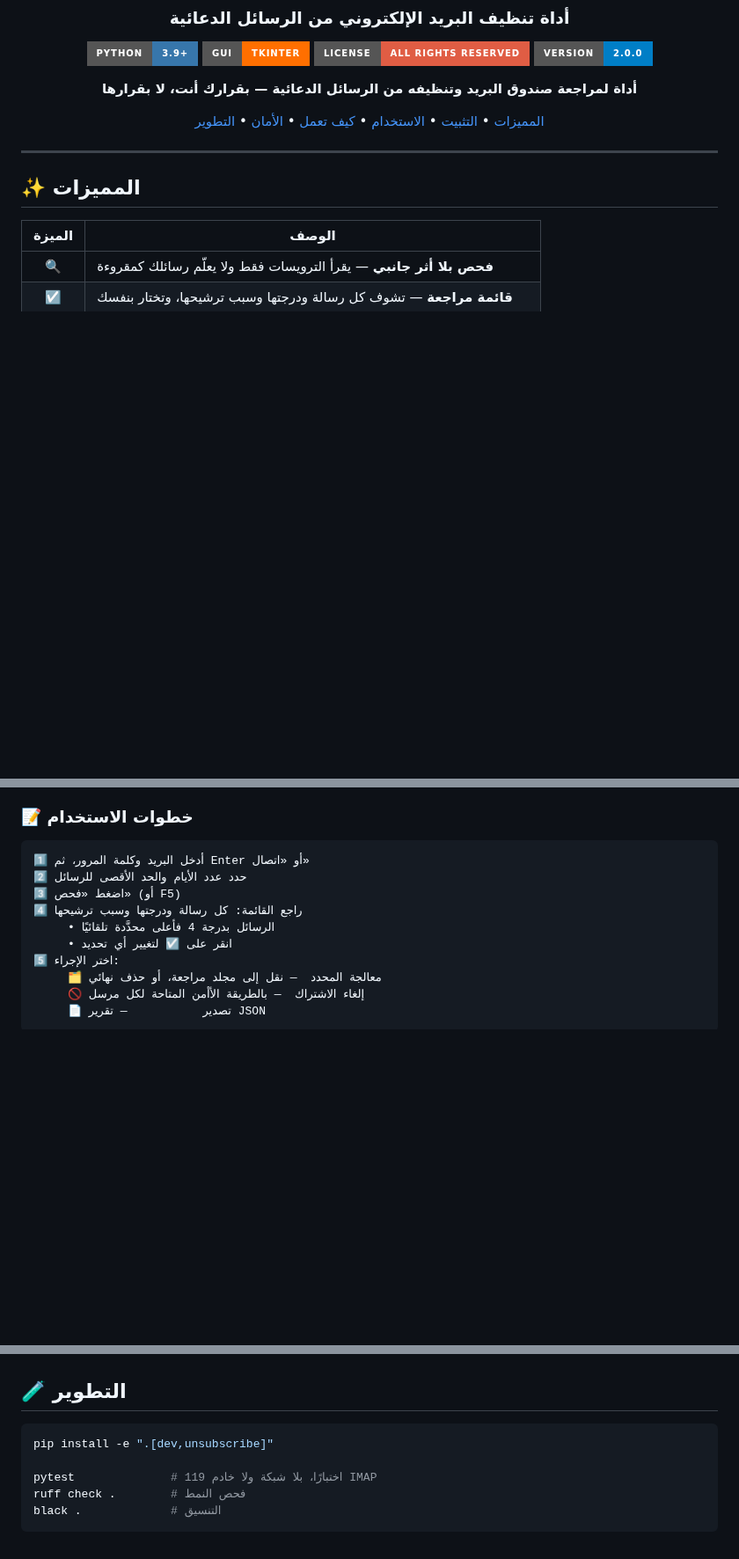
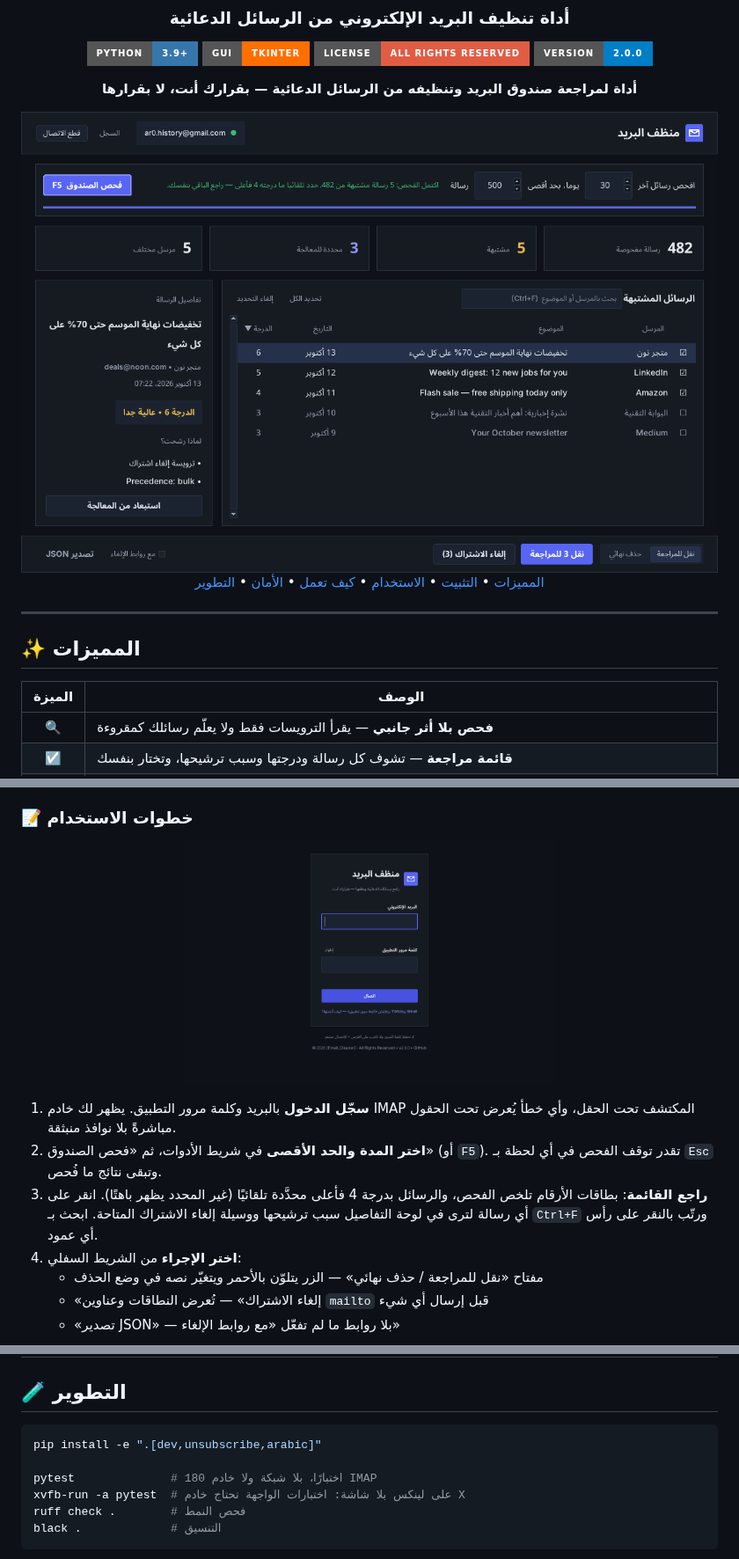
Before and after one commit to abosalehg-ui/Email-Cleaner-Tool, a Markdown page: README.md, 3 parts joined by grey strips. Shown at 88% size. Drawn GitHub-style; pictures changed too: screenshots/login.png (added), screenshots/main.png (added); badges without logos; blank space fills up the shorter version.

````diff
--- a/README.md
+++ b/README.md
@@ -12,6 +12,8 @@
 <p align="center">
   <strong>أداة لمراجعة صندوق البريد وتنظيفه من الرسائل الدعائية — بقرارك أنت، لا بقرارها</strong>
 </p>
+
+<img src="screenshots/main.png" alt="مساحة العمل: ملخص الفحص وقائمة الرسائل المشتبهة ولوحة التفاصيل" width="860">
 
 [المميزات](#-المميزات) •
 [التثبيت](#-التثبيت) •
@@ -106,15 +111,19 @@ python -m email_cleaner
 
 ### 📝 خطوات الاستخدام
 
-```
-1️⃣ أدخل البريد وكلمة المرور، ثم Enter أو «اتصال»
-2️⃣ حدد عدد الأيام والحد الأقصى للرسائل
-3️⃣ اضغط «فحص» (أو F5)
-4️⃣ راجع القائمة: كل رسالة ودرجتها وسبب ترشيحها
-     • الرسائل بدرجة 4 فأعلى محدَّدة تلقائيًا
-     • انقر على ☑ لتغيير أي تحديد
-5️⃣ اختر الإجراء:
-     🗂️ معالجة المحدد  — نقل إلى مجلد مراجعة، أو حذف نهائي
-     🚫 إلغاء الاشتراك  — بالطريقة الأأمن المتاحة لكل مرسل
-     📄 تصدير           — تقرير JSON
-```
+<p align="center">
+  <img src="screenshots/login.png" alt="شاشة تسجيل الدخول" width="420">
+</p>
+
+1. **سجّل الدخول** بالبريد وكلمة مرور التطبيق. يظهر لك خادم IMAP المكتشف تحت الحقل،
+   وأي خطأ يُعرض تحت الحقول مباشرةً بلا نوافذ منبثقة.
+2. **اختر المدة والحد الأقصى** في شريط الأدوات، ثم «فحص الصندوق» (أو `F5`).
+   تقدر توقف الفحص في أي لحظة بـ `Esc` وتبقى نتائج ما فُحص.
+3. **راجع القائمة**: بطاقات الأرقام تلخص الفحص، والرسائل بدرجة 4 فأعلى محدَّدة تلقائيًا
+   (غير المحدد يظهر باهتًا). انقر على أي رسالة لترى في لوحة التفاصيل سبب ترشيحها
+   ووسيلة إلغاء الاشتراك المتاحة. ابحث بـ `Ctrl+F` ورتّب بالنقر على رأس أي عمود.
+4. **اختر الإجراء** من الشريط السفلي:
+   - مفتاح «نقل للمراجعة / حذف نهائي» — الزر يتلوّن بالأحمر ويتغيّر نصه في وضع الحذف
+   - «إلغاء الاشتراك» — تُعرض النطاقات وعناوين `mailto` قبل إرسال أي شيء
+   - «تصدير JSON» — بلا روابط ما لم تفعّل «مع روابط الإلغاء»
+
@@ -225,9 +247,10 @@ Email-Cleaner-Tool/
 ## 🧪 التطوير
 
 ```bash
-pip install -e ".[dev,unsubscribe]"
+pip install -e ".[dev,unsubscribe,arabic]"
 
-pytest              # 119 اختبارًا، بلا شبكة ولا خادم IMAP
+pytest              # 180 اختبارًا، بلا شبكة ولا خادم IMAP
+xvfb-run -a pytest  # على لينكس بلا شاشة: اختبارات الواجهة تحتاج خادم X
 ruff check .        # فحص النمط
 black .             # التنسيق
 ```
````
Also changed, not shown: other parts of README.md (+21 -5 lines), screenshots/confirm.png (added), screenshots/screenshot(1).jpg (deleted), 14 other files.
